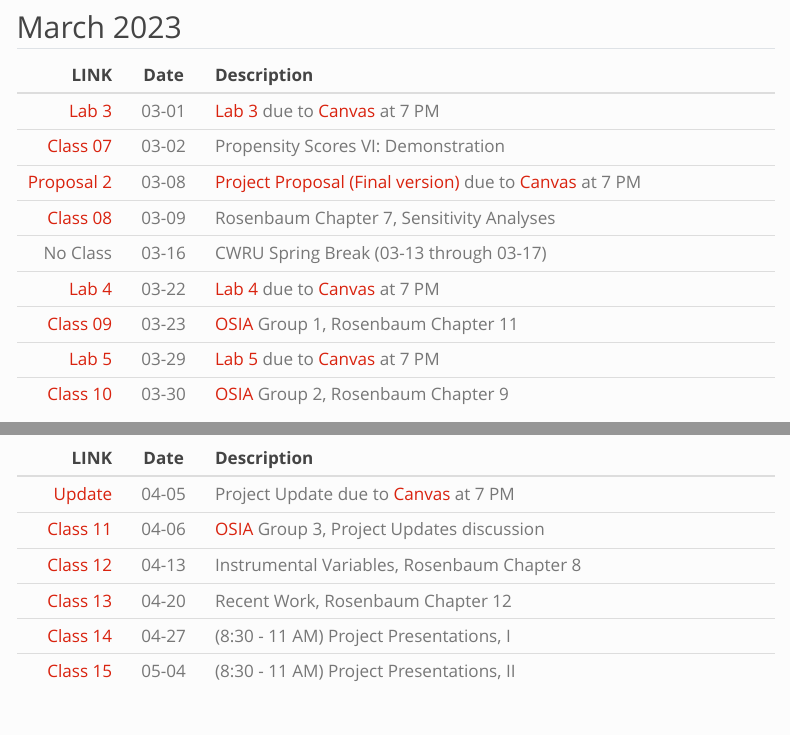
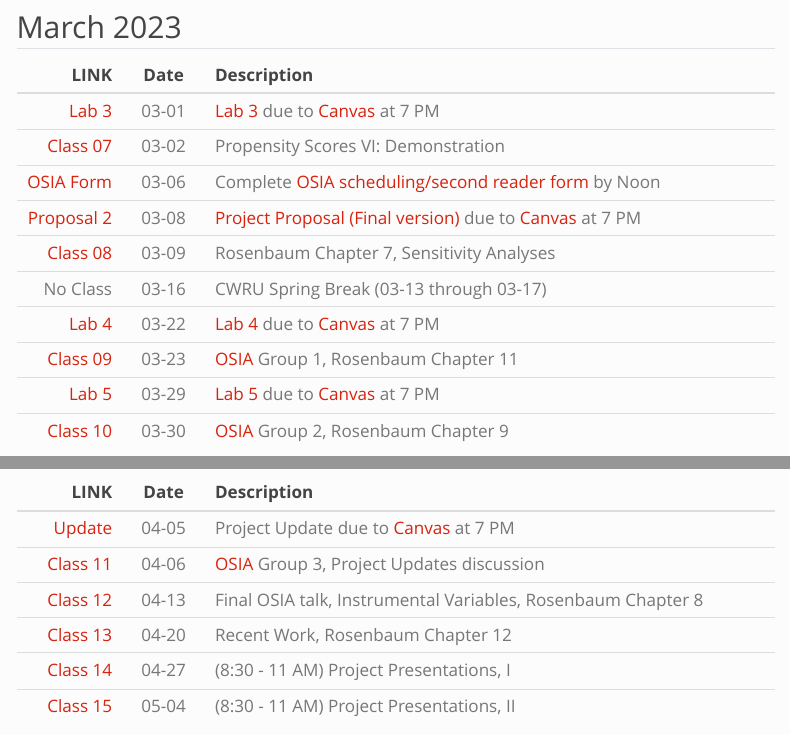
Before and after one commit to THOMASELOVE/500-2023, a Quarto document (calendar.qmd): the page in a window 1100 px wide, from 780 px down, and a second part further down, joined at a grey line. Rendered offline with R 4.5, knitr and Pandoc in place of Quarto, with nearby package versions; menus at the side of the page are left out.

Commit message:
Add OSIA form to Calendar

```diff
--- a/calendar.qmd
+++ b/calendar.qmd
@@ -35,6 +35,7 @@ LINK | Date | Description
 ---------: | :-------: | :-----------------------------------------------------
 [Lab 3](lab3.qmd) | 03-01 | [Lab 3](lab3.qmd) due to [Canvas](https://canvas.case.edu/) at 7 PM
 [Class 07](https://github.com/THOMASELOVE/500-classes-2023/tree/main/class07) | 03-02 | Propensity Scores VI: Demonstration
+[OSIA Form](https://bit.ly/500-2023-osia-schedule) | 03-06 | Complete [OSIA scheduling/second reader form](https://bit.ly/500-2023-osia-schedule) by Noon
 [Proposal 2](proj500.qmd) | 03-08 | [Project Proposal (Final version)](proj500.qmd) due to [Canvas](https://canvas.case.edu/) at 7 PM
 [Class 08](https://github.com/THOMASELOVE/500-classes-2023/tree/main/class08) | 03-09 | Rosenbaum Chapter 7, Sensitivity Analyses
 No Class | 03-16 | CWRU Spring Break (03-13 through 03-17)
@@ -49,7 +50,7 @@ LINK | Date | Description
 ---------: | :-------: | :-----------------------------------------------------
 [Update](proj500.qmd) | 04-05 | Project Update due to [Canvas](https://canvas.case.edu/) at 7 PM
 [Class 11](https://github.com/THOMASELOVE/500-classes-2023/tree/main/class11) | 04-06 | [OSIA](osia.qmd) Group 3, Project Updates discussion
-[Class 12](https://github.com/THOMASELOVE/500-classes-2023/tree/main/class12) | 04-13 | Instrumental Variables, Rosenbaum Chapter 8
+[Class 12](https://github.com/THOMASELOVE/500-classes-2023/tree/main/class12) | 04-13 | Final OSIA talk, Instrumental Variables, Rosenbaum Chapter 8
 [Class 13](https://github.com/THOMASELOVE/500-classes-2023/tree/main/class13) | 04-20 | Recent Work, Rosenbaum Chapter 12
 [Class 14](https://github.com/THOMASELOVE/500-classes-2023/tree/main/class14) | 04-27 | (8:30 - 11 AM) Project Presentations, I
 [Class 15](https://github.com/THOMASELOVE/500-classes-2023/tree/main/class15) | 05-04 | (8:30 - 11 AM) Project Presentations, II
```
Also changed, not shown: docs/search.json, 1 other file.
